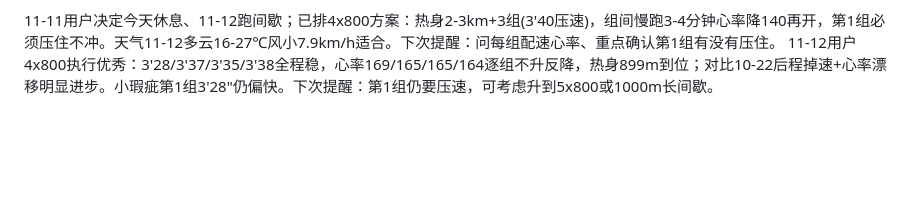
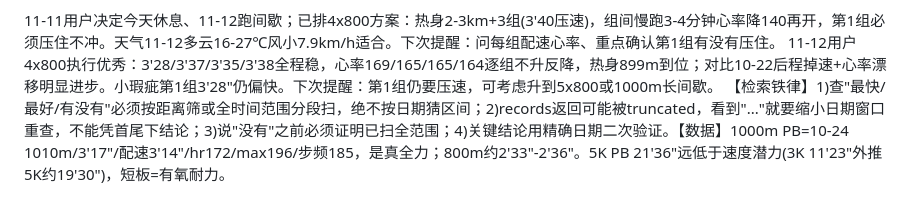
Before and after one commit to 2061969365/sport-db, a Markdown page: profile/coaching_notes.md, the part around the change. Rendered like a GitHub page; blank space fills up the shorter version.

Commit message:
bot: 更新画像 profile/coaching_notes.md

```diff
--- a/profile/coaching_notes.md
+++ b/profile/coaching_notes.md
@@ -17,3 +17,4 @@
 
 11-11用户决定今天休息、11-12跑间歇；已排4x800方案：热身2-3km+3组(3'40压速)，组间慢跑3-4分钟心率降140再开，第1组必须压住不冲。天气11-12多云16-27℃风小7.9km/h适合。下次提醒：问每组配速心率、重点确认第1组有没有压住。
 11-12用户4x800执行优秀：3'28/3'37/3'35/3'38全程稳，心率169/165/165/164逐组不升反降，热身899m到位；对比10-22后程掉速+心率漂移明显进步。小瑕疵第1组3'28"仍偏快。下次提醒：第1组仍要压速，可考虑升到5x800或1000m长间歇。
+【检索铁律】1)查"最快/最好/有没有"必须按距离筛或全时间范围分段扫，绝不按日期猜区间；2)records返回可能被truncated，看到"..."就要缩小日期窗口重查，不能凭首尾下结论；3)说"没有"之前必须证明已扫全范围；4)关键结论用精确日期二次验证。【数据】1000m PB=10-24 1010m/3'17"/配速3'14"/hr172/max196/步频185，是真全力；800m约2'33"-2'36"。5K PB 21'36"远低于速度潜力(3K 11'23"外推5K约19'30")，短板=有氧耐力。
```
